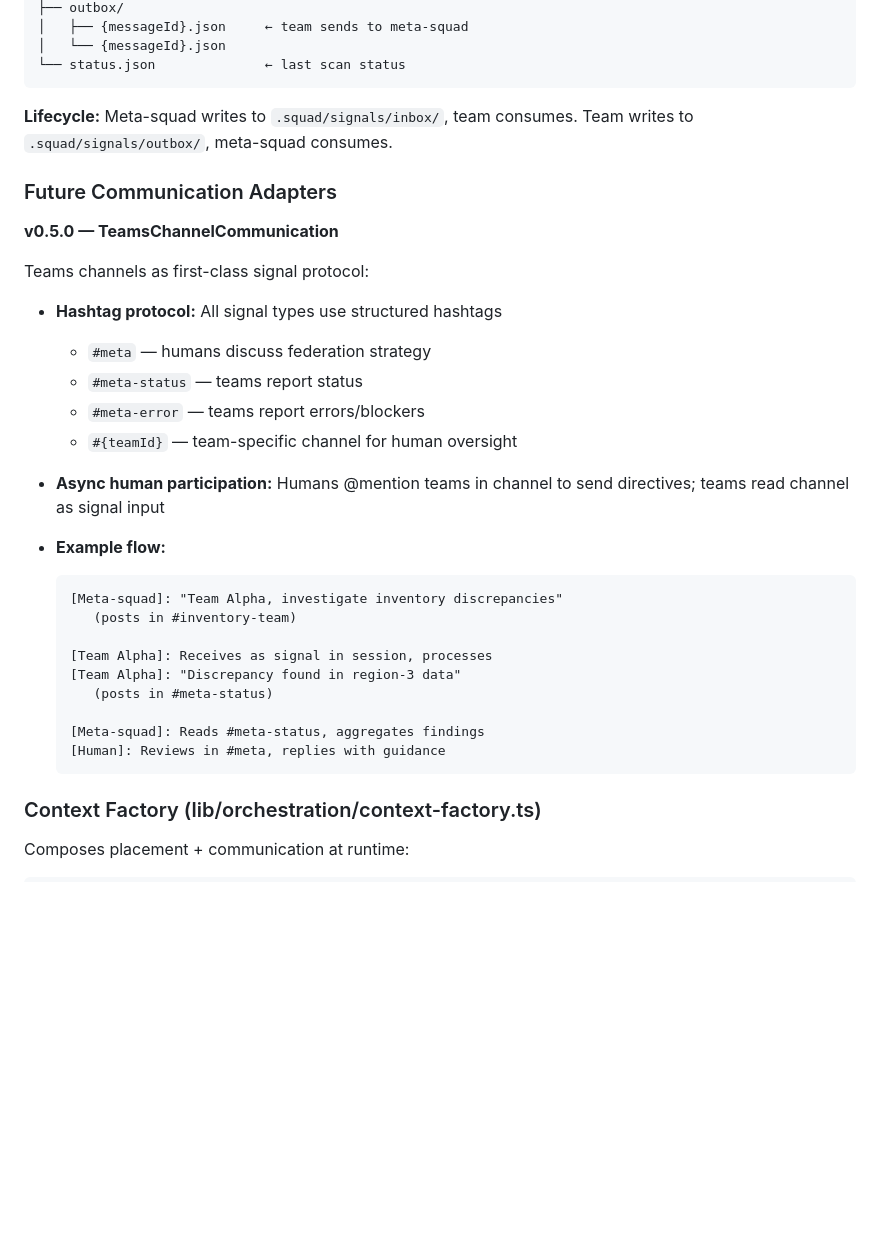
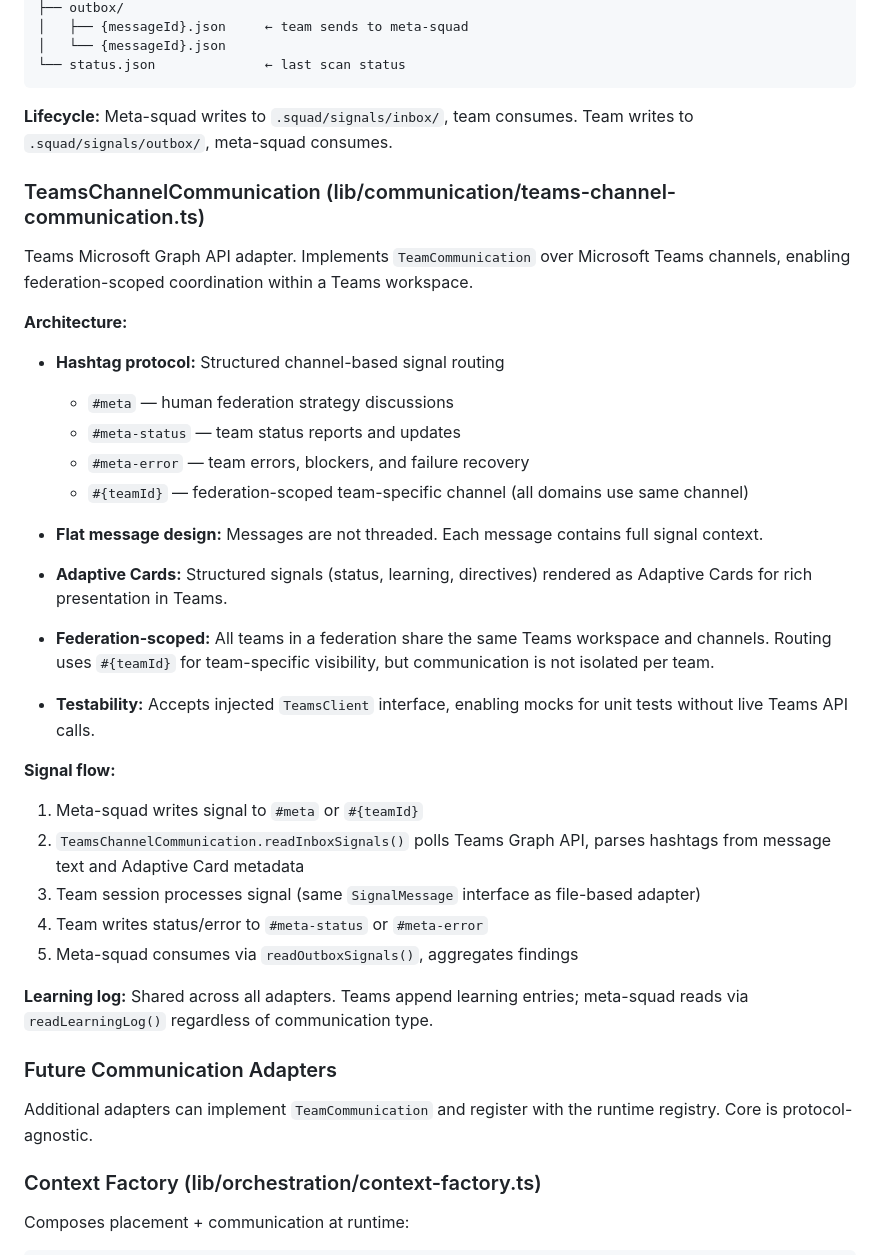
Before and after one commit to lygav/vladi-plugins-marketplace, a Markdown page: plugins/squad-federation-core/ARCHITECTURE.md, the part around the change. GitHub-like rendering; blank space fills up the shorter version.

Commit message:
docs: document Teams channel communication adapter
ARCHITECTURE.md: Teams protocol, hashtag addressing, Adaptive Cards.
README.md: teams-channel option listed.

Co-authored-by: Mal (Squad) <noreply@squad.ai>
Co-authored-by: Copilot <223556219+Copilot@users.noreply.github.com>

````diff
--- a/plugins/squad-federation-core/ARCHITECTURE.md
+++ b/plugins/squad-federation-core/ARCHITECTURE.md
@@ -310,32 +310,39 @@ Default adapter. Signals stored as JSON files in `.squad/signals/`:
 
 **Lifecycle:** Meta-squad writes to `.squad/signals/inbox/`, team consumes. Team writes to `.squad/signals/outbox/`, meta-squad consumes.
 
+### TeamsChannelCommunication (lib/communication/teams-channel-communication.ts)
+
+Teams Microsoft Graph API adapter. Implements `TeamCommunication` over Microsoft Teams channels, enabling federation-scoped coordination within a Teams workspace.
+
+**Architecture:**
+
+- **Hashtag protocol:** Structured channel-based signal routing
+  - `#meta` — human federation strategy discussions
+  - `#meta-status` — team status reports and updates
+  - `#meta-error` — team errors, blockers, and failure recovery
+  - `#{teamId}` — federation-scoped team-specific channel (all domains use same channel)
+
+- **Flat message design:** Messages are not threaded. Each message contains full signal context.
+
+- **Adaptive Cards:** Structured signals (status, learning, directives) rendered as Adaptive Cards for rich presentation in Teams.
+
+- **Federation-scoped:** All teams in a federation share the same Teams workspace and channels. Routing uses `#{teamId}` for team-specific visibility, but communication is not isolated per team.
+
+- **Testability:** Accepts injected `TeamsClient` interface, enabling mocks for unit tests without live Teams API calls.
+
+**Signal flow:**
+
+1. Meta-squad writes signal to `#meta` or `#{teamId}`
+2. `TeamsChannelCommunication.readInboxSignals()` polls Teams Graph API, parses hashtags from message text and Adaptive Card metadata
+3. Team session processes signal (same `SignalMessage` interface as file-based adapter)
+4. Team writes status/error to `#meta-status` or `#meta-error`
+5. Meta-squad consumes via `readOutboxSignals()`, aggregates findings
+
+**Learning log:** Shared across all adapters. Teams append learning entries; meta-squad reads via `readLearningLog()` regardless of communication type.
+
 ### Future Communication Adapters
 
-**v0.5.0 — TeamsChannelCommunication**
-
-Teams channels as first-class signal protocol:
-
-- **Hashtag protocol:** All signal types use structured hashtags
-  - `#meta` — humans discuss federation strategy
-  - `#meta-status` — teams report status
-  - `#meta-error` — teams report errors/blockers
-  - `#{teamId}` — team-specific channel for human oversight
-
-- **Async human participation:** Humans @mention teams in channel to send directives; teams read channel as signal input
-
-- **Example flow:**
-  ```
-  [Meta-squad]: "Team Alpha, investigate inventory discrepancies"
-     (posts in #inventory-team)
-
-  [Team Alpha]: Receives as signal in session, processes
-  [Team Alpha]: "Discrepancy found in region-3 data"
-     (posts in #meta-status)
-
-  [Meta-squad]: Reads #meta-status, aggregates findings
-  [Human]: Reviews in #meta, replies with guidance
-  ```
+Additional adapters can implement `TeamCommunication` and register with the runtime registry. Core is protocol-agnostic.
 
 ### Context Factory (lib/orchestration/context-factory.ts)
 
````
Also changed, not shown: plugins/squad-federation-core/README.md (+1 -1 lines).
